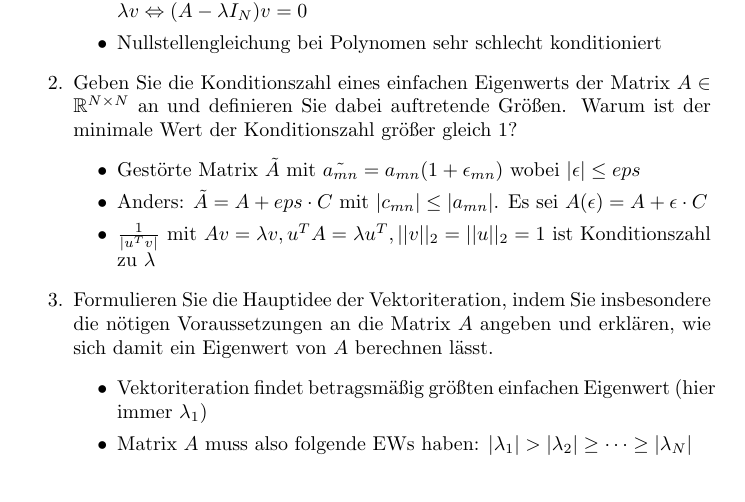
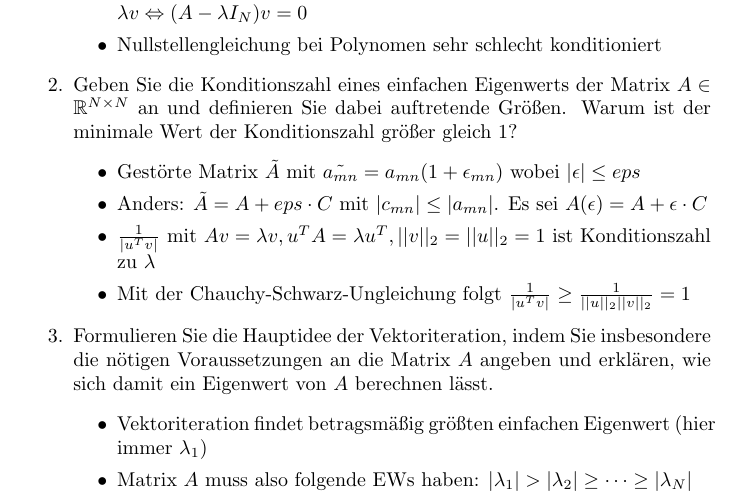
Before and after one commit to uzkns/Numerik-ILIAS, a LaTeX paper (ilias.tex): part of page 17 of 20, cut so that both start at the same text. Compiled offline with pdfLaTeX.

Commit message:
Add another answer

```diff
--- a/ilias.tex
+++ b/ilias.tex
@@ -461,6 +461,7 @@ Lösungen zu den ILIAS-Lernkontrollen und -Übungen zur Vorlesung "Numerische Ma
 				\item Anders: $\tilde{A} = A + eps\cdot C$ mit $|c_{mn}| \leq |a_{mn}|$. Es sei $A(\epsilon) = A + \epsilon \cdot C$
 				%\item $\lambda(\epsilon) = \lambda + \epsilon \frac{u^T C v}{u^T v} + \mathcal{O}(\epsilon^2)$
 				\item $\frac{1}{|u^Tv|}$ mit $Av = \lambda v, u^TA = \lambda u^T, ||v||_2 = ||u||_2 = 1$ ist Konditionszahl zu $\lambda$
+                \item Mit der Chauchy-Schwarz-Ungleichung folgt $\frac{1}{|u^Tv|} \geq \frac{1}{||u||_2 ||v||_2} = 1$
 			\end{itemize}
 		\item Formulieren Sie die Hauptidee der Vektoriteration, indem Sie insbesondere die nötigen Voraussetzungen an die Matrix $A$ angeben und erklären, wie sich damit ein Eigenwert von $A$ berechnen lässt.
 			\begin{itemize}
```
